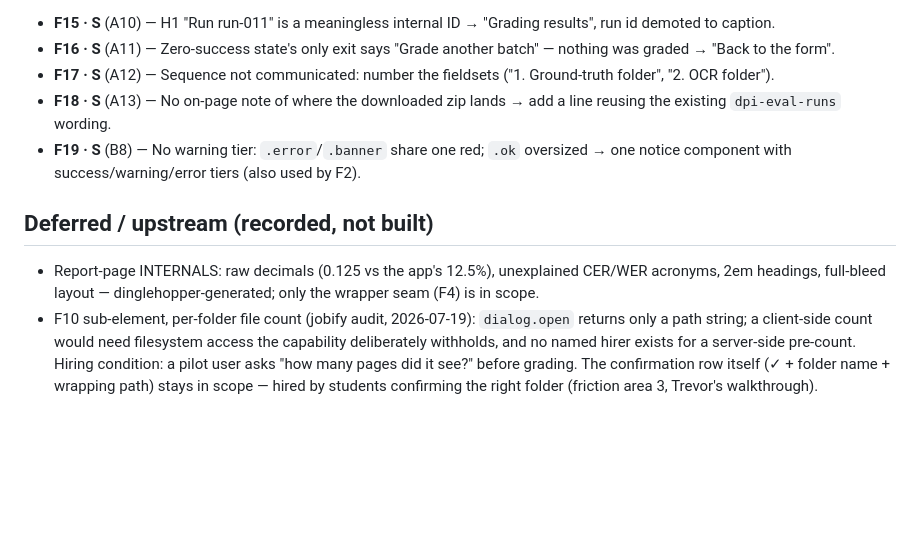
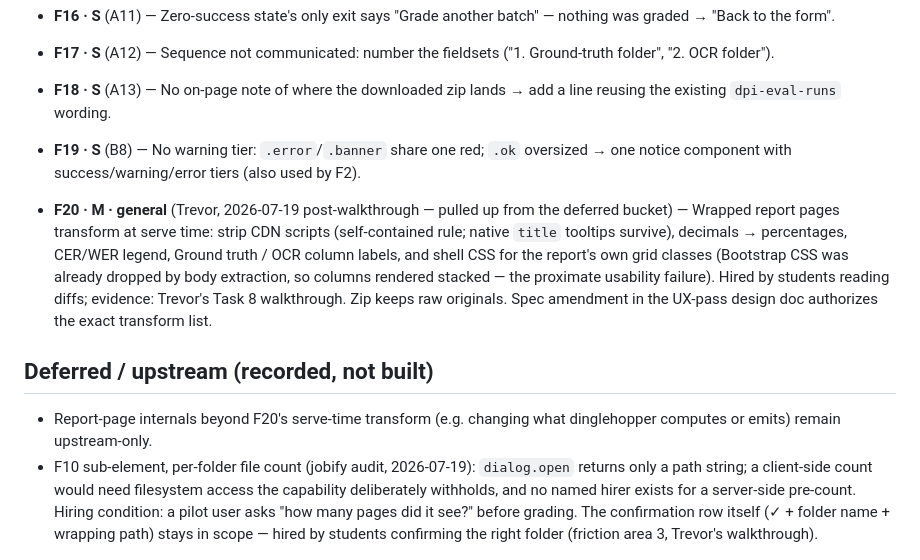
Before and after one commit to trevormunoz/dpi-dinglehopper-eval, a Markdown page: docs/superpowers/ux-findings-2026-07.md, the part around the change. GitHub-like rendering; blank space fills up the shorter version.

Commit message:
docs(ux): F20 amendment — serve-time transform of wrapped reports
Post-walkthrough decision: wrapped dinglehopper reports were rendering
with stacked columns (body extraction drops Bootstrap's CSS) and raw
decimals/CDN scripts. Amendment authorizes an exact transform list at
the wrapper seam; disk files and zip contents stay raw.

Co-Authored-By: Claude Fable 5 <noreply@anthropic.com>

```diff
--- a/docs/superpowers/ux-findings-2026-07.md
+++ b/docs/superpowers/ux-findings-2026-07.md
@@ -84,11 +84,21 @@ picker-feedback | general | deferred-upstream.
   `.ok` oversized → one notice component with success/warning/error
   tiers (also used by F2).
 
+- **F20 · M · general** (Trevor, 2026-07-19 post-walkthrough — pulled
+  up from the deferred bucket) — Wrapped report pages transform at
+  serve time: strip CDN scripts (self-contained rule; native `title`
+  tooltips survive), decimals → percentages, CER/WER legend, Ground
+  truth / OCR column labels, and shell CSS for the report's own grid
+  classes (Bootstrap CSS was already dropped by body extraction, so
+  columns rendered stacked — the proximate usability failure).
+  Hired by students reading diffs; evidence: Trevor's Task 8
+  walkthrough. Zip keeps raw originals. Spec amendment in the UX-pass
+  design doc authorizes the exact transform list.
+
 ## Deferred / upstream (recorded, not built)
 
-- Report-page INTERNALS: raw decimals (0.125 vs the app's 12.5%),
-  unexplained CER/WER acronyms, 2em headings, full-bleed layout —
-  dinglehopper-generated; only the wrapper seam (F4) is in scope.
+- Report-page internals beyond F20's serve-time transform (e.g.
+  changing what dinglehopper computes or emits) remain upstream-only.
 - F10 sub-element, per-folder file count (jobify audit, 2026-07-19):
   `dialog.open` returns only a path string; a client-side count would
   need filesystem access the capability deliberately withholds, and no
```
Also changed, not shown: 1 other file.
